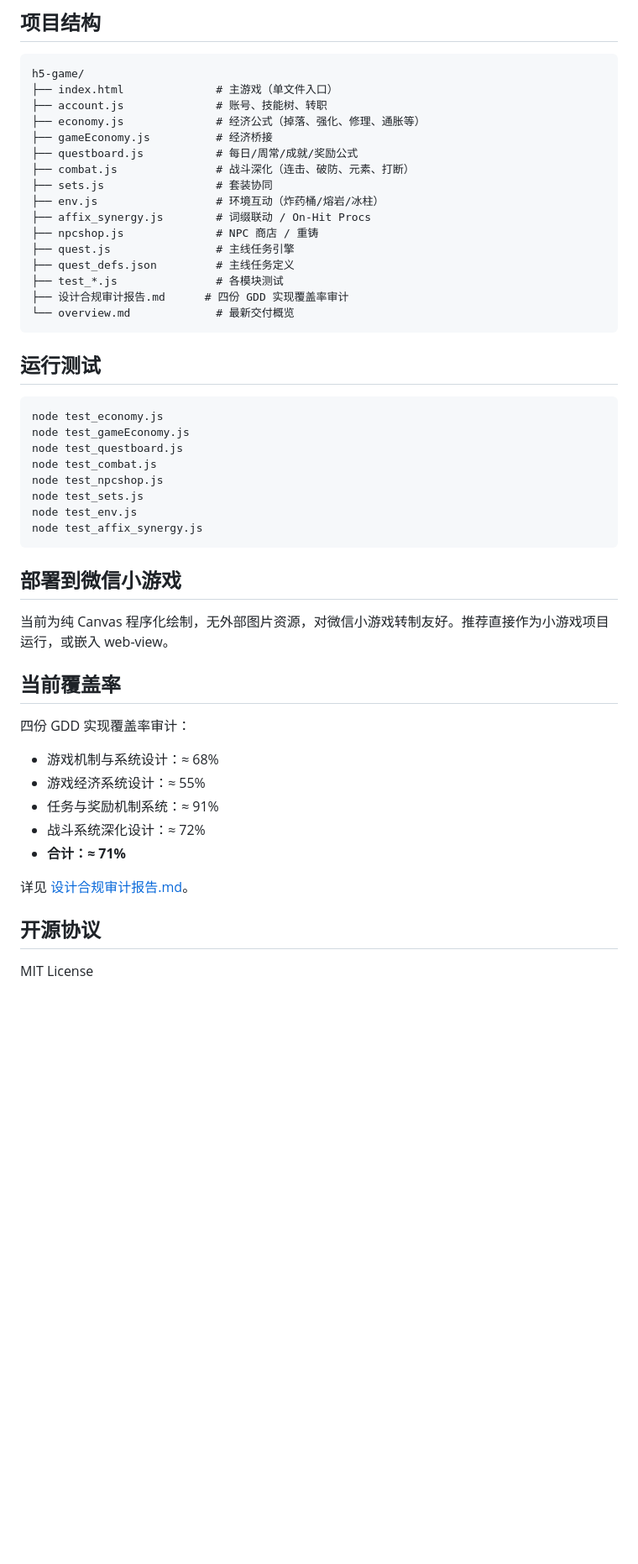
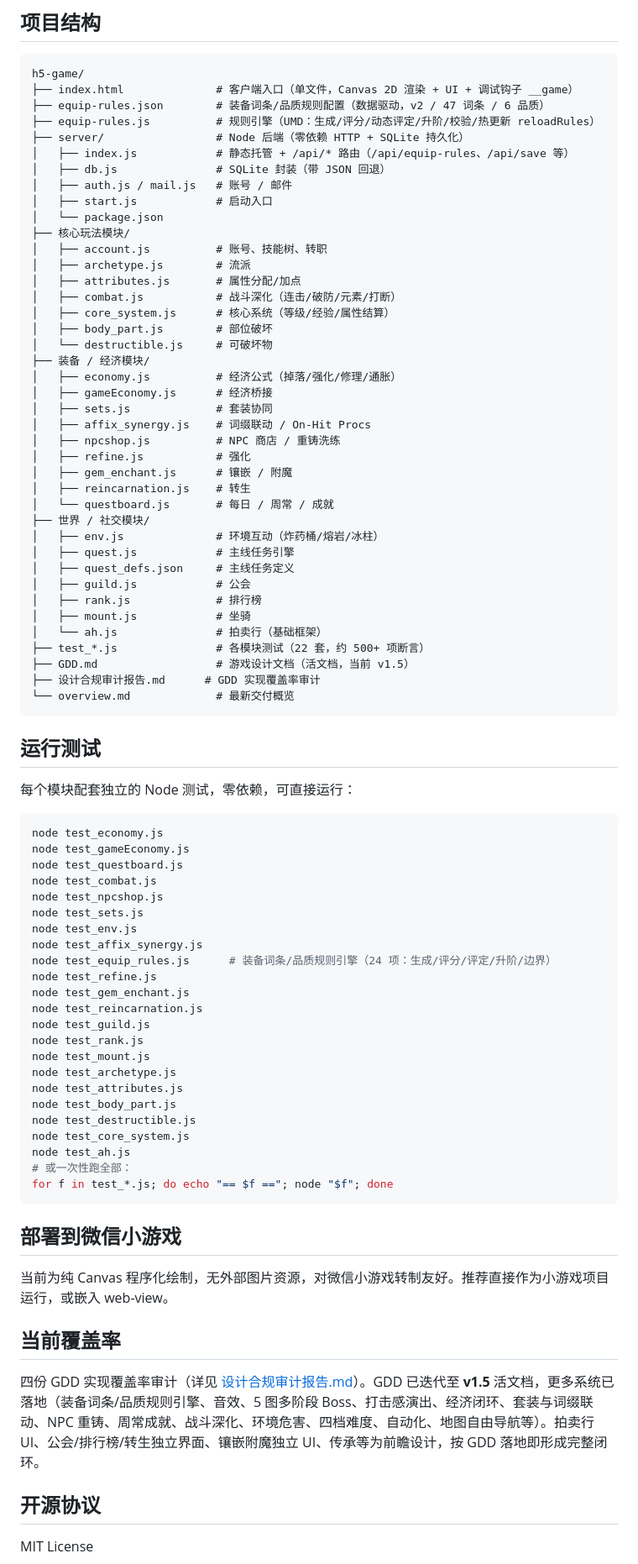
Before and after one commit to huqingjie0118-droid/gdd-legends, a Markdown page: README.md, the part around one of its changes. Shown at 84% size. Drawn GitHub-style; blank space fills up the shorter version.

Commit message:
docs: 更新项目 README 至当前代码实值
- 修正滞后的模块/测试清单（原 8 套测试 → 实际 22 套；补全 archetype/attributes/body_part/core_system/destructible/gem_enchant/guild/mount/rank/reincarnation/ah/equip-rules 等模块）
- 新增：配置驱动装备规则引擎(equip-rules.json/js)、Node 后端(server/ SQLite 持久化)、地图自由前后导航(#map-nav)、WebAudio 音效、账号系统、转生/流派/属性等已落地系统
- 运行方式补充后端启动(cd server && npm start)、测试列表补 test_equip_rules.js 及全量跑法
- 覆盖率说明指向 GDD v1.5 活文档

````diff
--- a/README.md
+++ b/README.md
@@ -40,24 +56,50 @@ python -m http.server 8099
 
 ```
 h5-game/
-├── index.html              # 主游戏（单文件入口）
-├── account.js              # 账号、技能树、转职
-├── economy.js              # 经济公式（掉落、强化、修理、通胀等）
-├── gameEconomy.js          # 经济桥接
-├── questboard.js           # 每日/周常/成就/奖励公式
-├── combat.js               # 战斗深化（连击、破防、元素、打断）
-├── sets.js                 # 套装协同
-├── env.js                  # 环境互动（炸药桶/熔岩/冰柱）
-├── affix_synergy.js        # 词缀联动 / On-Hit Procs
-├── npcshop.js              # NPC 商店 / 重铸
-├── quest.js                # 主线任务引擎
-├── quest_defs.json         # 主线任务定义
-├── test_*.js               # 各模块测试
-├── 设计合规审计报告.md      # 四份 GDD 实现覆盖率审计
+├── index.html              # 客户端入口（单文件，Canvas 2D 渲染 + UI + 调试钩子 __game）
+├── equip-rules.json        # 装备词条/品质规则配置（数据驱动，v2 / 47 词条 / 6 品质）
+├── equip-rules.js          # 规则引擎（UMD：生成/评分/动态评定/升阶/校验/热更新 reloadRules）
+├── server/                 # Node 后端（零依赖 HTTP + SQLite 持久化）
+│   ├── index.js            # 静态托管 + /api/* 路由（/api/equip-rules、/api/save 等）
+│   ├── db.js               # SQLite 封装（带 JSON 回退）
+│   ├── auth.js / mail.js   # 账号 / 邮件
+│   ├── start.js            # 启动入口
+│   └── package.json
+├── 核心玩法模块/
+│   ├── account.js          # 账号、技能树、转职
+│   ├── archetype.js        # 流派
+│   ├── attributes.js       # 属性分配/加点
+│   ├── combat.js           # 战斗深化（连击/破防/元素/打断）
+│   ├── core_system.js      # 核心系统（等级/经验/属性结算）
+│   ├── body_part.js        # 部位破坏
+│   └── destructible.js     # 可破坏物
+├── 装备 / 经济模块/
+│   ├── economy.js          # 经济公式（掉落/强化/修理/通胀）
+│   ├── gameEconomy.js      # 经济桥接
+│   ├── sets.js             # 套装协同
+│   ├── affix_synergy.js    # 词缀联动 / On-Hit Procs
+│   ├── npcshop.js          # NPC 商店 / 重铸洗练
+│   ├── refine.js           # 强化
+│   ├── gem_enchant.js      # 镶嵌 / 附魔
+│   ├── reincarnation.js    # 转生
+│   └── questboard.js       # 每日 / 周常 / 成就
+├── 世界 / 社交模块/
+│   ├── env.js              # 环境互动（炸药桶/熔岩/冰柱）
+│   ├── quest.js            # 主线任务引擎
+│   ├── quest_defs.json     # 主线任务定义
+│   ├── guild.js            # 公会
+│   ├── rank.js             # 排行榜
+│   ├── mount.js            # 坐骑
+│   └── ah.js               # 拍卖行（基础框架）
+├── test_*.js               # 各模块测试（22 套，约 500+ 项断言）
+├── GDD.md                  # 游戏设计文档（活文档，当前 v1.5）
+├── 设计合规审计报告.md      # GDD 实现覆盖率审计
 └── overview.md             # 最新交付概览
 ```
 
 ## 运行测试
+
+每个模块配套独立的 Node 测试，零依赖，可直接运行：
 
 ```bash
 node test_economy.js
@@ -68,6 +110,21 @@ node test_npcshop.js
 node test_sets.js
 node test_env.js
 node test_affix_synergy.js
+node test_equip_rules.js      # 装备词条/品质规则引擎（24 项：生成/评分/评定/升阶/边界）
+node test_refine.js
+node test_gem_enchant.js
+node test_reincarnation.js
+node test_guild.js
+node test_rank.js
+node test_mount.js
+node test_archetype.js
+node test_attributes.js
+node test_body_part.js
+node test_destructible.js
+node test_core_system.js
+node test_ah.js
+# 或一次性跑全部：
+for f in test_*.js; do echo "== $f =="; node "$f"; done
 ```
 
 ## 部署到微信小游戏
@@ -76,15 +133,7 @@ node test_affix_synergy.js
 
 ## 当前覆盖率
 
-四份 GDD 实现覆盖率审计：
-
-- 游戏机制与系统设计：≈ 68%
-- 游戏经济系统设计：≈ 55%
-- 任务与奖励机制系统：≈ 91%
-- 战斗系统深化设计：≈ 72%
-- **合计：≈ 71%**
-
-详见 [设计合规审计报告.md](./设计合规审计报告.md)。
+四份 GDD 实现覆盖率审计（详见 [设计合规审计报告.md](./设计合规审计报告.md)）。GDD 已迭代至 **v1.5** 活文档，更多系统已落地（装备词条/品质规则引擎、音效、5 图多阶段 Boss、打击感演出、经济闭环、套装与词缀联动、NPC 重铸、周常成就、战斗深化、环境危害、四档难度、自动化、地图自由导航等）。拍卖行 UI、公会/排行榜/转生独立界面、镶嵌附魔独立 UI、传承等为前瞻设计，按 GDD 落地即形成完整闭环。
 
 ## 开源协议
 
````
Also changed, not shown: other parts of README.md (+32 -16 lines).
